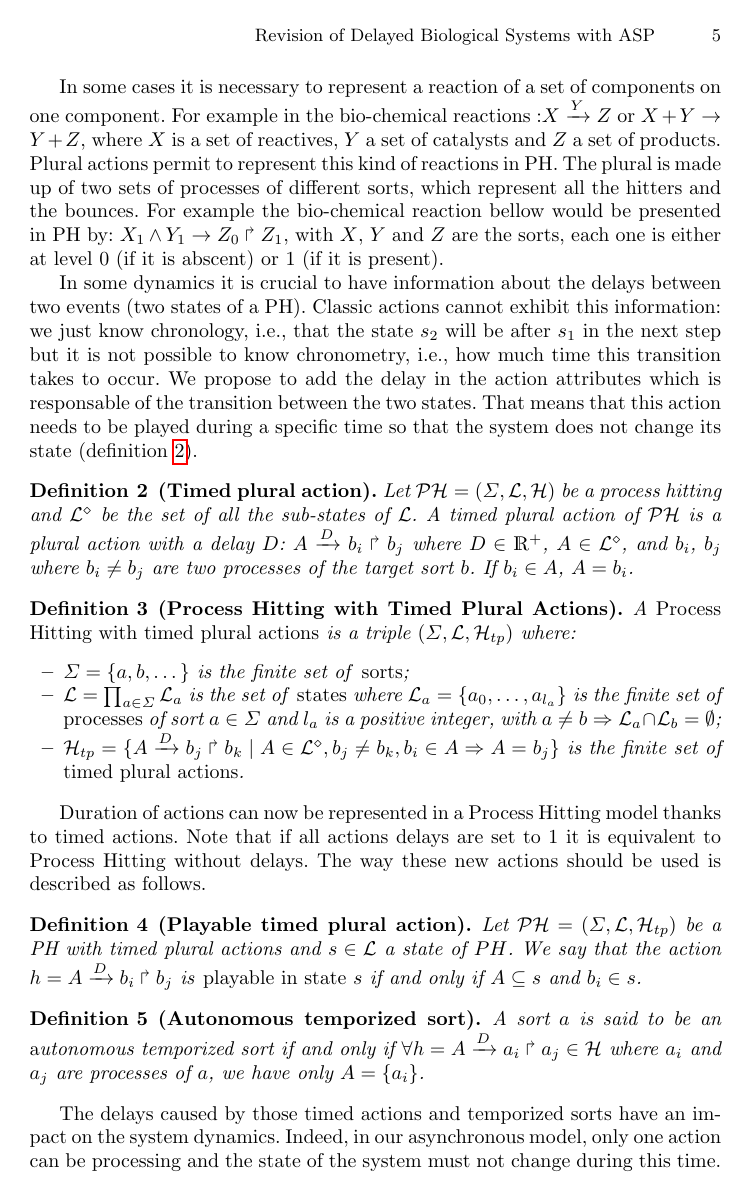
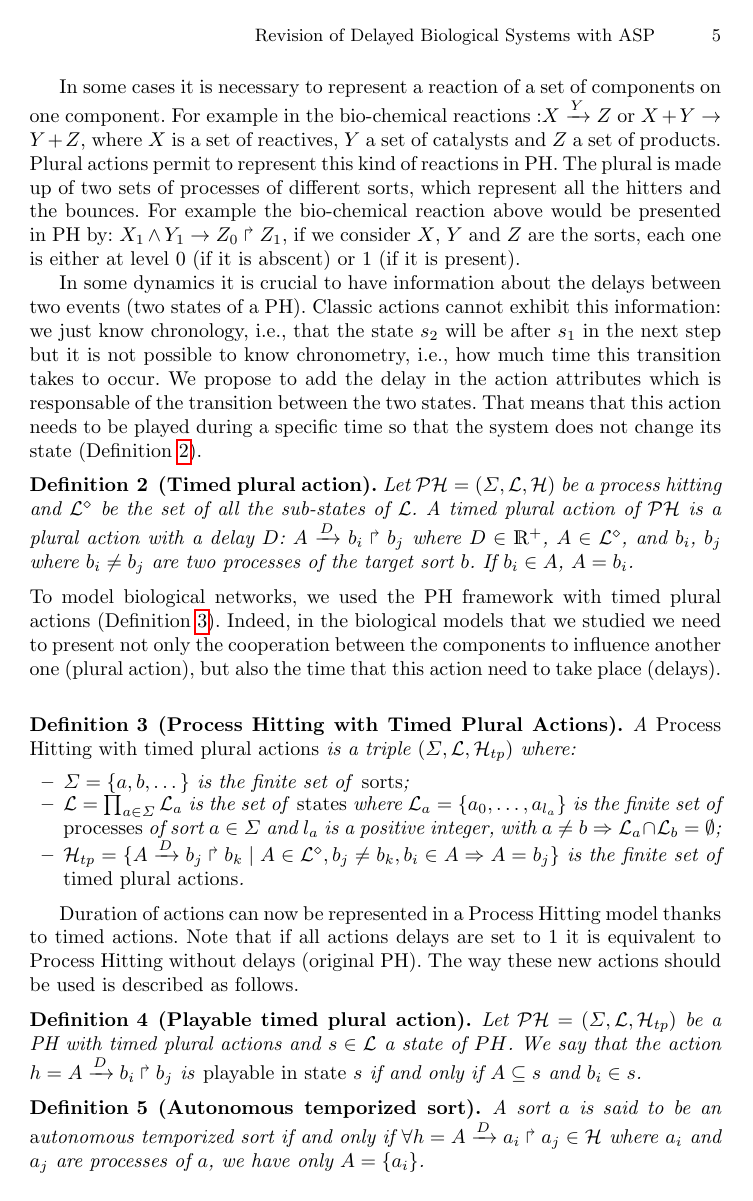
Before and after one commit to EmnaBenAbdallah/TACAS-15, a LaTeX thesis (main.tex, which reads parts/processHitting.tex): page 5 of 14. Compiled offline with pdfLaTeX.

Commit message:
rectification des paragraphes pour l’action plurielle

```diff
--- a/parts/processHitting.tex
+++ b/parts/processHitting.tex
@@ -81,21 +81,19 @@ The active process of a given sort $a \in \PHs$ in a state $s \in \PHl$
 is noted $\PHget{s}{a}$.
 For any given process $a_i$ we also note: $a_i \in s$ if and only if $\PHget{s}{a} = a_i$. The dynamic of the PH networks is performed thanks to the actions. Indeed, the transition from one state $s_1$ to its successor $s_2$ is done when there is a playable action (definition \ref{def:playableAction}) at $s_1$. After each transition only one sort, or one component, changes its level from one process to another.
 
-It should be noted that during these last years the Process Hitting framework was gradually enriched with new type of sorts like cooperative sorts and new actions like plural actions \cite{folschette-phd-14}, actions with priority \cite{FPMR13-CS2Bio} and actions with delay.
+In some cases it is necessary to represent a reaction of a set of components on one component. For example in the bio-chemical reactions :$X \xrightarrow{Y} Z$ or  $X + Y \rightarrow Y + Z$, where $ X $ is a set of reactives, $ Y $ a set of catalysts and $ Z $ a set of products. % In PH network the evolution is asynchronous so we consider that $Z$ is one component.
+Plural actions permit to represent this kind of reactions in PH. The plural is made up of two sets of processes of different sorts, which represent all the hitters and the bounces. For example the bio-chemical reaction above would be presented in PH by:  $\PHfrappe{X_1 \wedge Y_1}{Z_0}{Z_1}$, if we consider $X$, $Y$ and $Z$ are the sorts, each one is either at level 0 (if it is abscent) or 1 (if it is present).
 
-In some cases it is necessary to represent a reaction of a set of components on one component. For example in the bio-chemical reactions :$X \xrightarrow{Y} Z$ or  $X + Y \rightarrow Y + Z$, where $ X $ is a set of reactives, $ Y $ a set of catalysts and $ Z $ a set of products. % In PH network the evolution is asynchronous so we consider that $Z$ is one component.
-Plural actions permit to represent this kind of reactions in PH. The plural is made up of two sets of processes of different sorts, which represent all the hitters and the bounces. For example the bio-chemical reaction bellow would be presented in PH by:  $\PHfrappe{X_1 \wedge Y_1}{Z_0}{Z_1}$, with $X$, $Y$ and $Z$ are the sorts, each one is either at level 0 (if it is abscent) or 1 (if it is present).
-
-In some dynamics it is crucial to have information about the delays between two events (two states of a PH). Classic actions cannot exhibit this information: we just know chronology, i.e., that the state $s_2$ will be after $s_1$ in the next step but it is not possible to know chronometry, i.e., how much time this transition takes to occur. We propose to add the delay in the action attributes which is responsable of the transition between the two states. That means that this action needs to be played during a specific time so that the system does not change its state (definition \ref{def:TimedAction}).
+In some dynamics it is crucial to have information about the delays between two events (two states of a PH). Classic actions cannot exhibit this information: we just know chronology, i.e., that the state $s_2$ will be after $s_1$ in the next step but it is not possible to know chronometry, i.e., how much time this transition takes to occur. We propose to add the delay in the action attributes which is responsable of the transition between the two states. That means that this action needs to be played during a specific time so that the system does not change its state (\pref{def:TimedAction}).
 
 \begin{definition}[Timed plural action]
 \label{def:TimedAction}
 Let $\PH = (\PHs,\PHl,\PHa)$ be a process hitting and $\PHl^{\diamond}$ be the set of all the sub-states of $\PHl$.
 A timed plural action of $\PH$ is a plural action with a delay $D$: $\PHfrappedelay{A}{D}{b_i}{b_j}$ where $D \in \mathds{R}^+$, $A \in \PHl^{\diamond}$, and $b_i$, $b_j$ where  $b_i \not = b_j$ are two processes of the target sort $b$. If $b_i \in A$, $A=b_i$.
 \end{definition}
-
+To model biological networks, we used the PH framework with timed plural actions (\pref{def:PH-timed-plural}). Indeed, in the biological models that we studied we need to present not only the cooperation between the components to influence another one (plural action), but also the time that this action need to take place (delays).
 \begin{definition}[Process Hitting with Timed Plural Actions]
-\label{def:PH-plural}
+\label{def:PH-timed-plural}
   A \emph{Process Hitting with timed plural actions} is a triple $(\PHs,\PHl,\PHap)$ where:
   \begin{itemize}
     \item  $\PHs = \{a,b,\dots\}$ is the finite set of \emph{sorts};
@@ -109,7 +107,7 @@ A timed plural action of $\PH$ is a plural action with a delay $D$: $\PHfrappede
 \end{definition}
 
 Duration of actions can now be represented in a Process Hitting model thanks to timed actions.
-Note that if all actions delays are set to 1 it is equivalent to Process Hitting without delays.
+Note that if all actions delays are set to 1 it is equivalent to Process Hitting without delays (original PH).
 The way these new actions should be used is described as follows.
 
 \begin{definition} [Playable timed plural action]
```
Also changed, not shown: main.pdf, parts/processHitting.tex (6 more changed lines).
